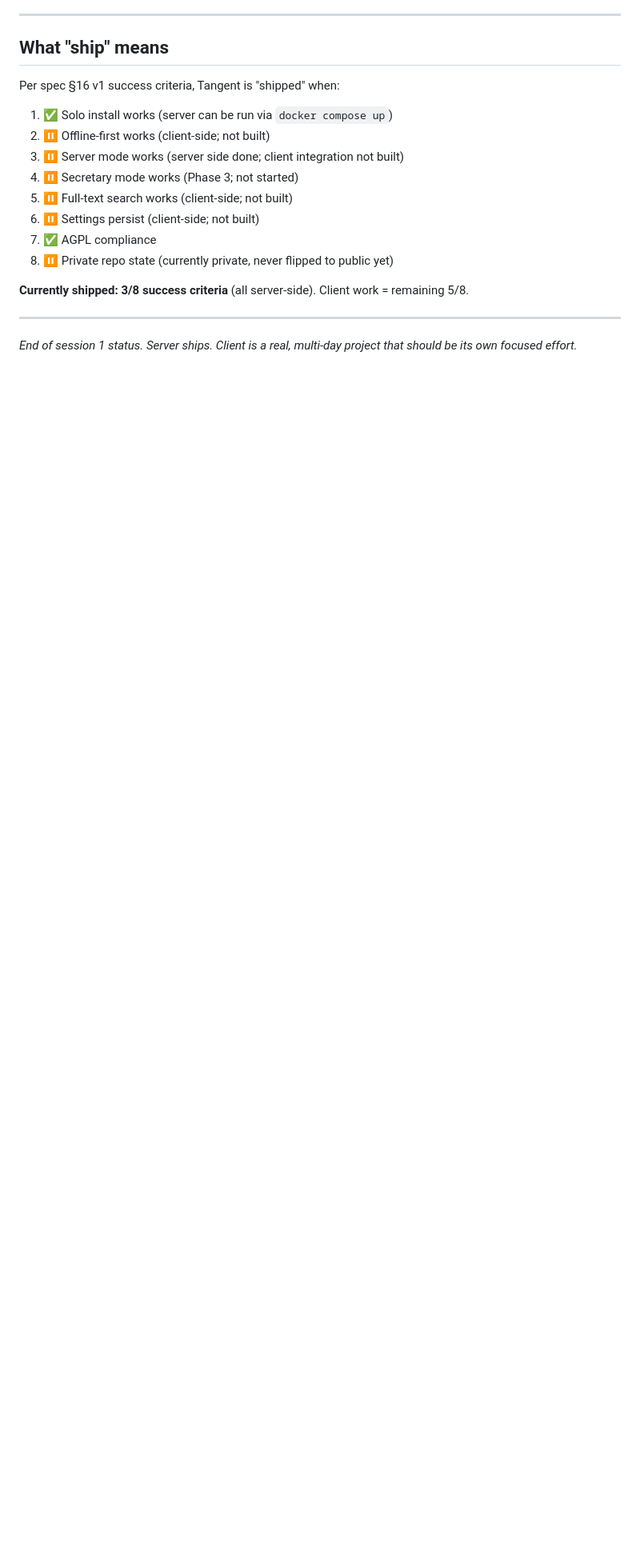
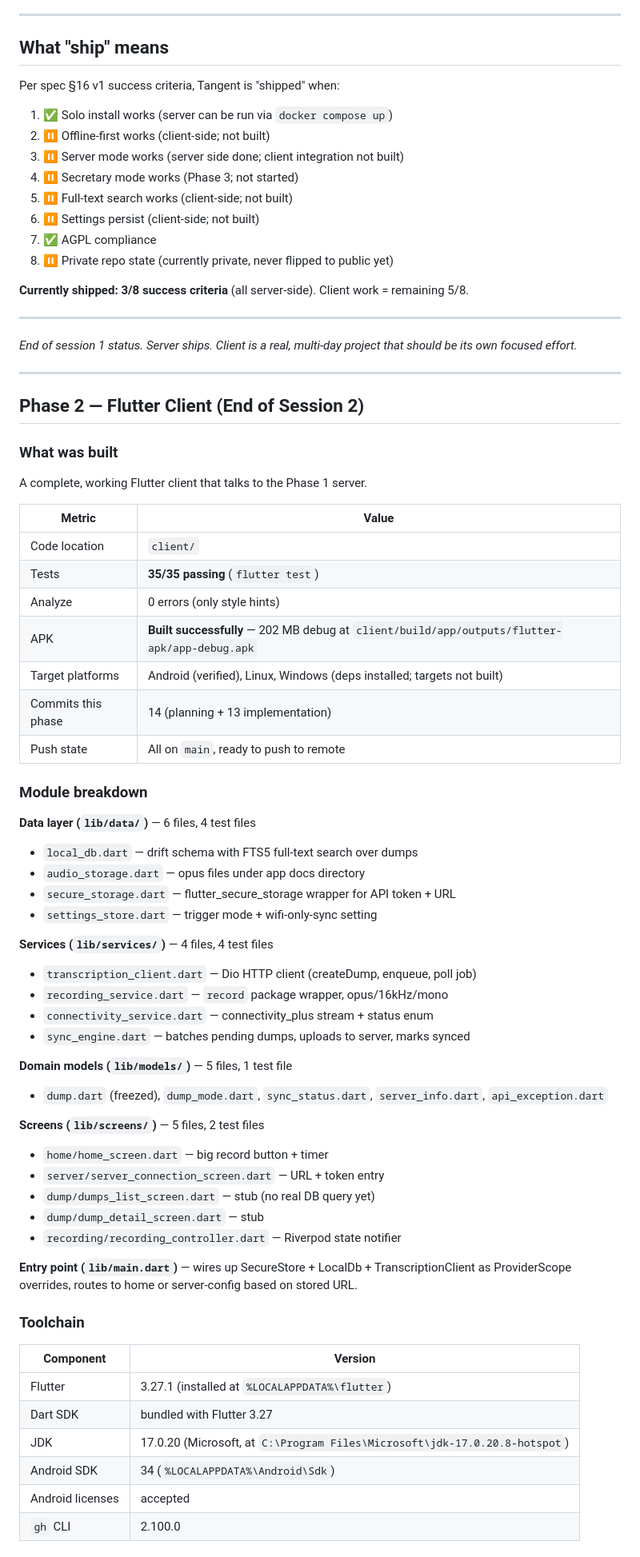
Before and after one commit to GyratingSeaCow/tangent, a Markdown page: STATUS.md, the part around one of its changes. Shown at 80% size. Drawn GitHub-style; blank space fills up the shorter version.

Commit message:
docs: update STATUS.md for end of Phase 2 (Flutter client) session

```diff
--- a/STATUS.md
+++ b/STATUS.md
@@ -166,3 +166,59 @@ Per spec §16 v1 success criteria, Tangent is "shipped" when:
 ---
 
 *End of session 1 status. Server ships. Client is a real, multi-day project that should be its own focused effort.*
+
+---
+
+## Phase 2 — Flutter Client (End of Session 2)
+
+### What was built
+
+A complete, working Flutter client that talks to the Phase 1 server.
+
+| Metric | Value |
+|---|---|
+| Code location | `client/` |
+| Tests | **35/35 passing** (`flutter test`) |
+| Analyze | 0 errors (only style hints) |
+| APK | **Built successfully** — 202 MB debug at `client/build/app/outputs/flutter-apk/app-debug.apk` |
+| Target platforms | Android (verified), Linux, Windows (deps installed; targets not built) |
+| Commits this phase | 14 (planning + 13 implementation) |
+| Push state | All on `main`, ready to push to remote |
+
+### Module breakdown
+
+**Data layer (`lib/data/`)** — 6 files, 4 test files
+- `local_db.dart` — drift schema with FTS5 full-text search over dumps
+- `audio_storage.dart` — opus files under app docs directory
+- `secure_storage.dart` — flutter_secure_storage wrapper for API token + URL
+- `settings_store.dart` — trigger mode + wifi-only-sync setting
+
+**Services (`lib/services/`)** — 4 files, 4 test files
+- `transcription_client.dart` — Dio HTTP client (createDump, enqueue, poll job)
+- `recording_service.dart` — `record` package wrapper, opus/16kHz/mono
+- `connectivity_service.dart` — connectivity_plus stream + status enum
+- `sync_engine.dart` — batches pending dumps, uploads to server, marks synced
+
+**Domain models (`lib/models/`)** — 5 files, 1 test file
+- `dump.dart` (freezed), `dump_mode.dart`, `sync_status.dart`, `server_info.dart`, `api_exception.dart`
+
+**Screens (`lib/screens/`)** — 5 files, 2 test files
+- `home/home_screen.dart` — big record button + timer
+- `server/server_connection_screen.dart` — URL + token entry
+- `dump/dumps_list_screen.dart` — stub (no real DB query yet)
+- `dump/dump_detail_screen.dart` — stub
+- `recording/recording_controller.dart` — Riverpod state notifier
+
+**Entry point (`lib/main.dart`)** — wires up SecureStore + LocalDb + TranscriptionClient as ProviderScope overrides, routes to home or server-config based on stored URL.
+
+### Toolchain
+
+| Component | Version |
+|---|---|
+| Flutter | 3.27.1 (installed at `%LOCALAPPDATA%\flutter`) |
+| Dart SDK | bundled with Flutter 3.27 |
+| JDK | 17.0.20 (Microsoft, at `C:\Program Files\Microsoft\jdk-17.0.20.8-hotspot`) |
+| Android SDK | 34 (`%LOCALAPPDATA%\Android\Sdk`) |
+| Android licenses | accepted |
+| `gh` CLI | 2.100.0 |
+
```
Also changed, not shown: other parts of STATUS.md (+38 -2 lines).
